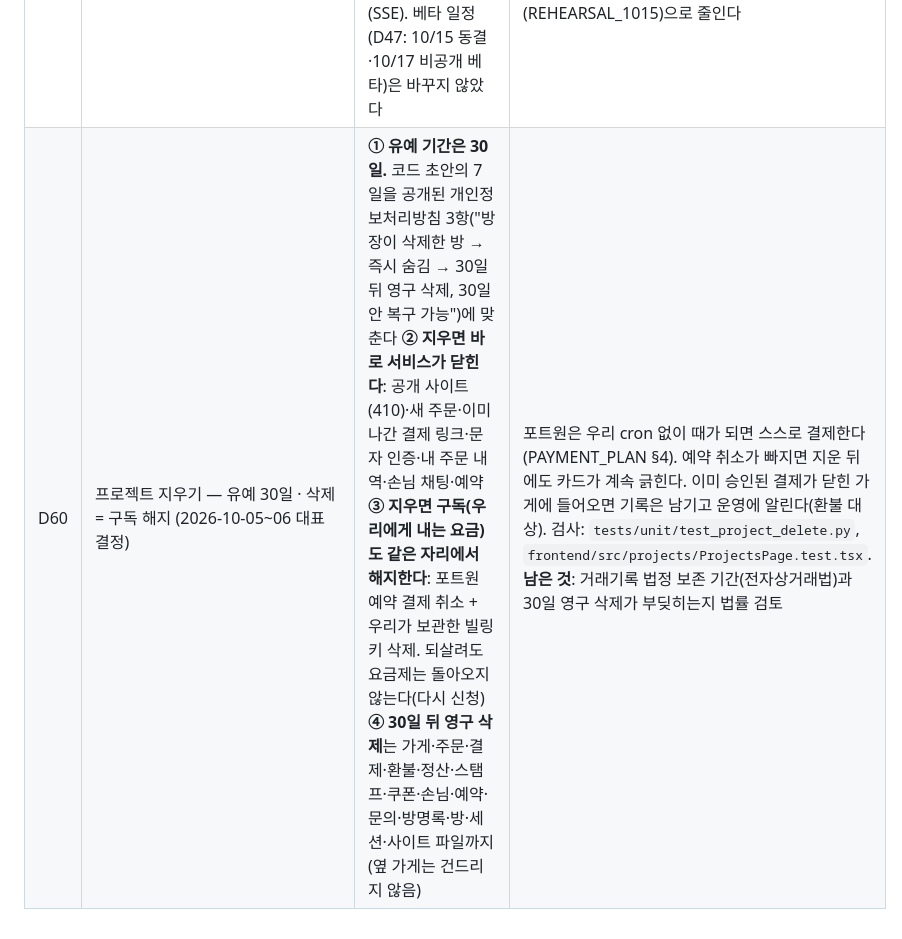
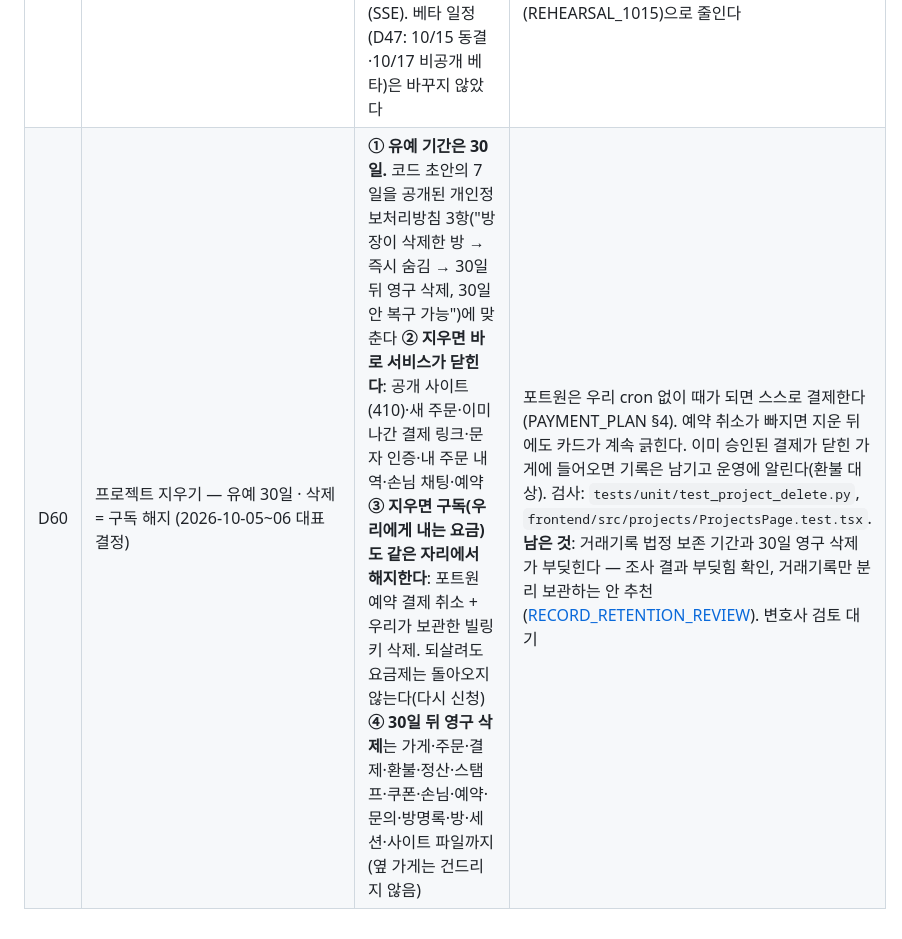
Before and after one commit to kyungsikjeung/agt001, a Markdown page: docs/product/DECISIONS.md, the part around the change. Rendered like a GitHub page.

```diff
--- a/docs/product/DECISIONS.md
+++ b/docs/product/DECISIONS.md
@@ -111,4 +111,4 @@
 | D57 | 템플릿 빌더 + LLM·AI 이미지 고치기 (2026-09-30 대표 결정) | **① 템플릿을 누르면 채팅 없이 빌더(시안이 먼저, 기능 칩으로 구역이 붙음) ② 처음엔 첫 화면·대표 구역 1개·문의만 ③ 1안으로 시작, '모양 바꾸기'로 3안 ④ 로그인은 공개할 때 ⑤ 화면은 LLM이 정해진 명령 안에서, 사진은 AI 이미지로 고침 — 사장님 실제 사진은 보정만(밝기·색감·선명·자르기) ⑥ 빌더(B1~B3)는 10/15 동결 전, 말로 고치기(B5)·사진 고치기(B6)는 베타 뒤** | 자유 입력은 채팅(요구사항 엔진) 유지. D42(3주 부품 확장 금지)의 대표 예외. 계획 [BUILDER_PLAN](BUILDER_PLAN.md) |
 | D58 | 대표 피드백 10/1 반영 범위 (2026-10-01 대표 결정, [OWNER_FEEDBACK_1001_PLAN](OWNER_FEEDBACK_1001_PLAN.md) §8) | **① 공지에 사진(글 또는 사진, 여러 장 넘기기)을 10/17 베타 전에 넣는다 ② 실제 지도를 베타 전에 넣는다(D53② 뒤집기): 주소 검색·확인 + 공개 사이트 카카오 지도 ③ 메뉴 예시 사진은 베타 전까지 AI 생성 상한 없음. 대신 만든 사진은 태그(업종·메뉴 이름)로 공용 창고에 저장해 같은 태그는 다시 만들지 않고 재사용 ④ 손님↔사장님 채팅을 베타 전에 넣는다 ⑤ 순서: 고칠 곳 태그(§1) → 주소·지도(§4) → 공지 사진(§3) → 메뉴 태그 사진(§5) → 손님 채팅(§6). 그룹 카드(§2)는 베타 뒤** | D42(베타 전 부품 확장 금지)의 대표 예외: 지도·공지 사진·손님 채팅. 준비물: 카카오 JavaScript 키 + 사이트 도메인 등록(대표), 비용은 D39 월 상한 안에서 매일 확인 |
 | D59 | 베타 구분 없이 개발 (2026-10-01 대표 결정) | **베타 뒤로 미뤘던 일도 준비되는 대로 바로 넣는다.** 첫 적용: 그룹 + 카드 추가(D58 ⑤의 "베타 뒤"를 바꿈), 손님 채팅 즉시 반영(SSE). 베타 일정(D47: 10/15 동결·10/17 비공개 베타)은 바꾸지 않았다 | 베타에 사장님이 많이 들어오지 않으니 문제를 일찍 겪는 편이 낫다("빨리 매를 맞는 게 좋다"). 위험은 비상 스위치·되돌리기·운영 스모크 점검(REHEARSAL_1015)으로 줄인다 |
-| D60 | 프로젝트 지우기 — 유예 30일 · 삭제 = 구독 해지 (2026-10-05~06 대표 결정) | **① 유예 기간은 30일.** 코드 초안의 7일을 공개된 개인정보처리방침 3항("방장이 삭제한 방 → 즉시 숨김 → 30일 뒤 영구 삭제, 30일 안 복구 가능")에 맞춘다 **② 지우면 바로 서비스가 닫힌다**: 공개 사이트(410)·새 주문·이미 나간 결제 링크·문자 인증·내 주문 내역·손님 채팅·예약 **③ 지우면 구독(우리에게 내는 요금)도 같은 자리에서 해지한다**: 포트원 예약 결제 취소 + 우리가 보관한 빌링키 삭제. 되살려도 요금제는 돌아오지 않는다(다시 신청) **④ 30일 뒤 영구 삭제**는 가게·주문·결제·환불·정산·스탬프·쿠폰·손님·예약·문의·방명록·방·세션·사이트 파일까지 (옆 가게는 건드리지 않음) | 포트원은 우리 cron 없이 때가 되면 스스로 결제한다(PAYMENT_PLAN §4). 예약 취소가 빠지면 지운 뒤에도 카드가 계속 긁힌다. 이미 승인된 결제가 닫힌 가게에 들어오면 기록은 남기고 운영에 알린다(환불 대상). 검사: `tests/unit/test_project_delete.py`, `frontend/src/projects/ProjectsPage.test.tsx`. **남은 것**: 거래기록 법정 보존 기간(전자상거래법)과 30일 영구 삭제가 부딪히는지 법률 검토 |
+| D60 | 프로젝트 지우기 — 유예 30일 · 삭제 = 구독 해지 (2026-10-05~06 대표 결정) | **① 유예 기간은 30일.** 코드 초안의 7일을 공개된 개인정보처리방침 3항("방장이 삭제한 방 → 즉시 숨김 → 30일 뒤 영구 삭제, 30일 안 복구 가능")에 맞춘다 **② 지우면 바로 서비스가 닫힌다**: 공개 사이트(410)·새 주문·이미 나간 결제 링크·문자 인증·내 주문 내역·손님 채팅·예약 **③ 지우면 구독(우리에게 내는 요금)도 같은 자리에서 해지한다**: 포트원 예약 결제 취소 + 우리가 보관한 빌링키 삭제. 되살려도 요금제는 돌아오지 않는다(다시 신청) **④ 30일 뒤 영구 삭제**는 가게·주문·결제·환불·정산·스탬프·쿠폰·손님·예약·문의·방명록·방·세션·사이트 파일까지 (옆 가게는 건드리지 않음) | 포트원은 우리 cron 없이 때가 되면 스스로 결제한다(PAYMENT_PLAN §4). 예약 취소가 빠지면 지운 뒤에도 카드가 계속 긁힌다. 이미 승인된 결제가 닫힌 가게에 들어오면 기록은 남기고 운영에 알린다(환불 대상). 검사: `tests/unit/test_project_delete.py`, `frontend/src/projects/ProjectsPage.test.tsx`. **남은 것**: 거래기록 법정 보존 기간과 30일 영구 삭제가 부딪힌다 — 조사 결과 부딪힘 확인, 거래기록만 분리 보관하는 안 추천([RECORD_RETENTION_REVIEW](RECORD_RETENTION_REVIEW.md)). 변호사 검토 대기 |
```
Also changed, not shown: docs/product/RECORD_RETENTION_REVIEW.md (added, +126 -0 lines).
